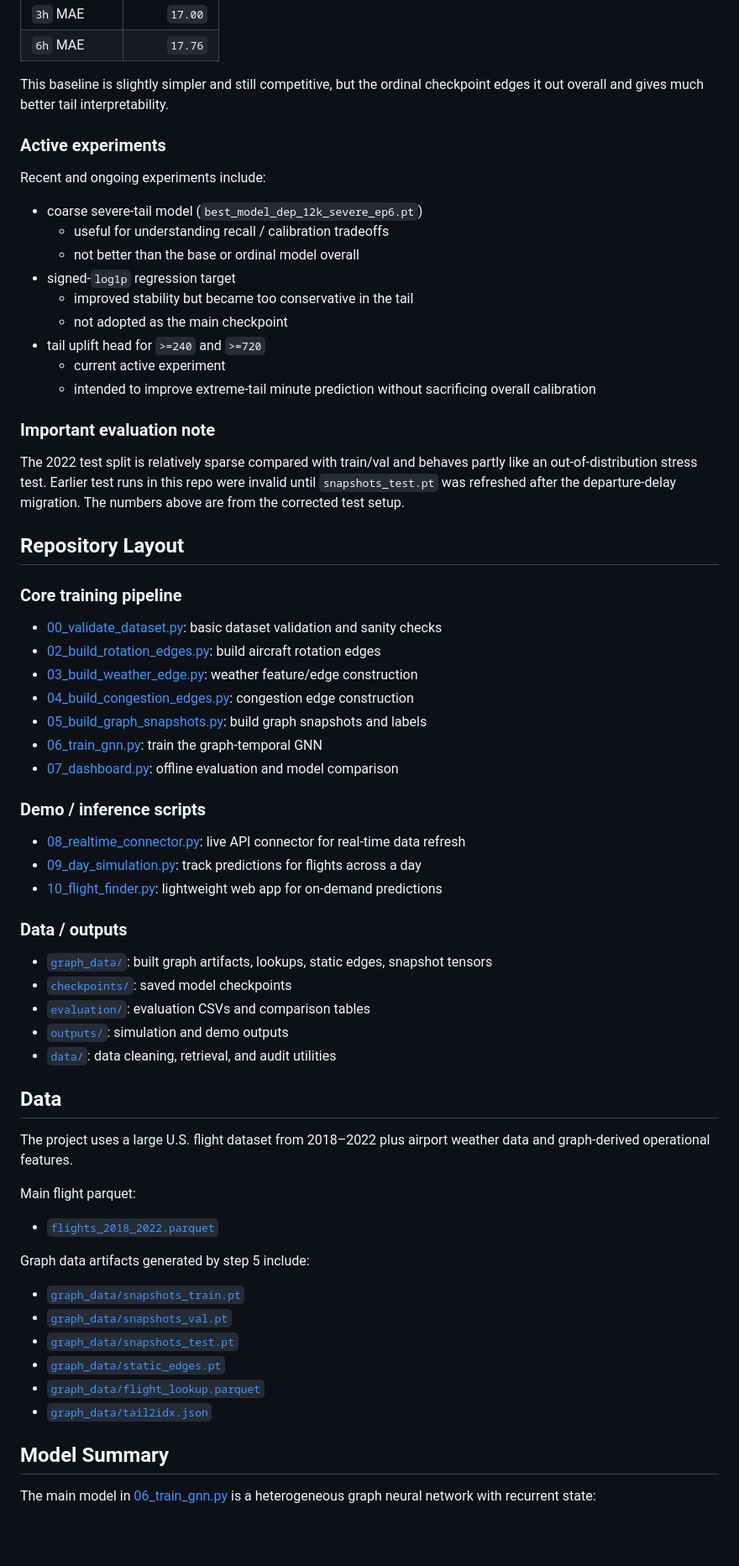
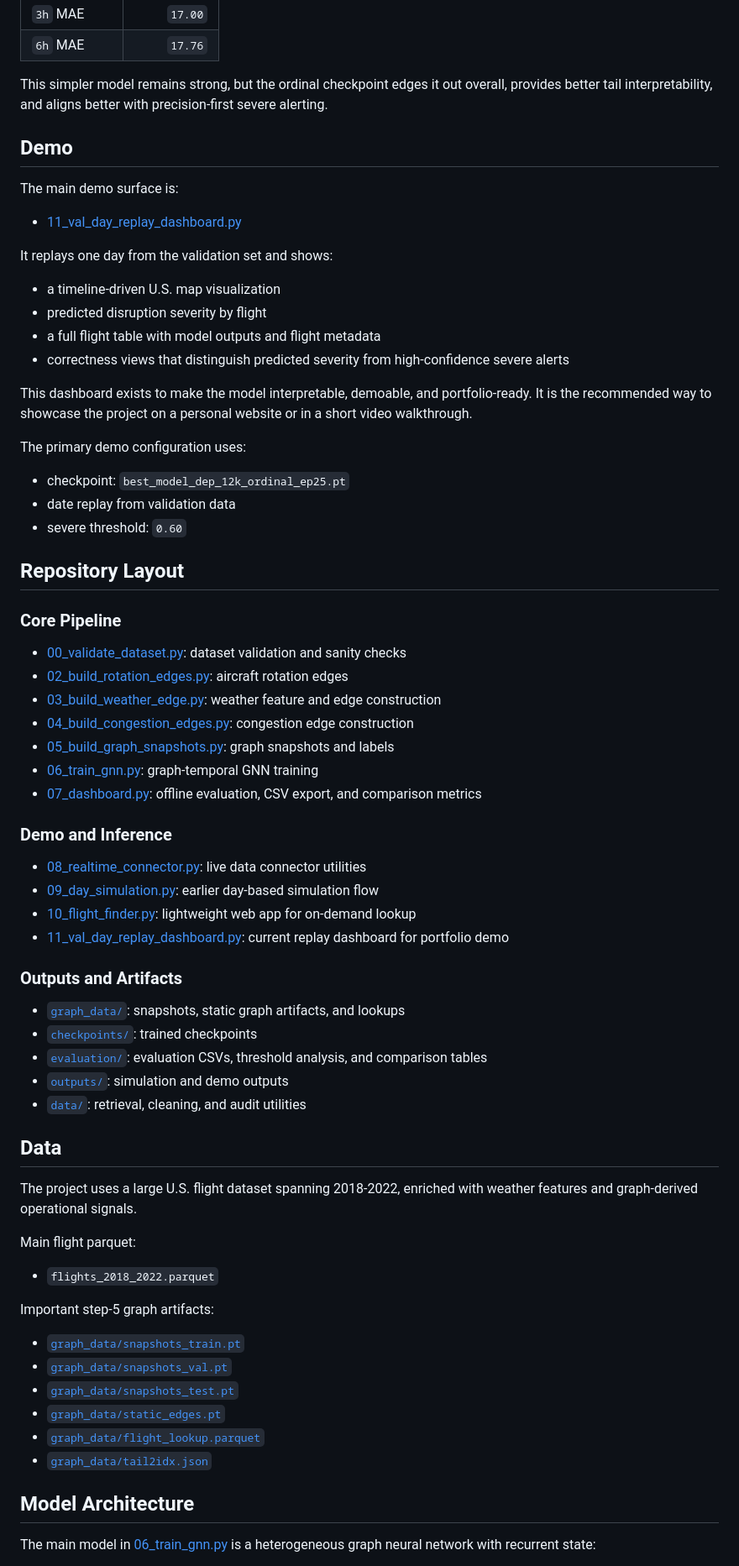
Before and after one commit to jeeven0099/FlightDelay_GNN, a Markdown page: README.md, the part around one of its changes. Shown at 84% size. GitHub-like rendering; blank space fills up the shorter version.

```diff
--- a/README.md
+++ b/README.md
@@ -103,61 +127,65 @@ Corrected departure-delay test performance:
 | `3h` MAE | `17.00` |
 | `6h` MAE | `17.76` |
 
-This baseline is slightly simpler and still competitive, but the ordinal checkpoint edges it out overall and gives much better tail interpretability.
+This simpler model remains strong, but the ordinal checkpoint edges it out overall, provides better tail interpretability, and aligns better with precision-first severe alerting.
 
-### Active experiments
+## Demo
 
-Recent and ongoing experiments include:
+The main demo surface is:
 
-- coarse severe-tail model (`best_model_dep_12k_severe_ep6.pt`)
-  - useful for understanding recall / calibration tradeoffs
-  - not better than the base or ordinal model overall
-- signed-`log1p` regression target
-  - improved stability but became too conservative in the tail
-  - not adopted as the main checkpoint
-- tail uplift head for `>=240` and `>=720`
-  - current active experiment
-  - intended to improve extreme-tail minute prediction without sacrificing overall calibration
+- [11_val_day_replay_dashboard.py](11_val_day_replay_dashboard.py)
 
-### Important evaluation note
+It replays one day from the validation set and shows:
 
-The 2022 test split is relatively sparse compared with train/val and behaves partly like an out-of-distribution stress test. Earlier test runs in this repo were invalid until `snapshots_test.pt` was refreshed after the departure-delay migration. The numbers above are from the corrected test setup.
+- a timeline-driven U.S. map visualization
+- predicted disruption severity by flight
+- a full flight table with model outputs and flight metadata
+- correctness views that distinguish predicted severity from high-confidence severe alerts
+
+This dashboard exists to make the model interpretable, demoable, and portfolio-ready. It is the recommended way to showcase the project on a personal website or in a short video walkthrough.
+
+The primary demo configuration uses:
+
+- checkpoint: `best_model_dep_12k_ordinal_ep25.pt`
+- date replay from validation data
+- severe threshold: `0.60`
 
 ## Repository Layout
 
-### Core training pipeline
+### Core Pipeline
 
-- [00_validate_dataset.py](00_validate_dataset.py): basic dataset validation and sanity checks
-- [02_build_rotation_edges.py](02_build_rotation_edges.py): build aircraft rotation edges
-- [03_build_weather_edge.py](03_build_weather_edge.py): weather feature/edge construction
+- [00_validate_dataset.py](00_validate_dataset.py): dataset validation and sanity checks
+- [02_build_rotation_edges.py](02_build_rotation_edges.py): aircraft rotation edges
+- [03_build_weather_edge.py](03_build_weather_edge.py): weather feature and edge construction
 - [04_build_congestion_edges.py](04_build_congestion_edges.py): congestion edge construction
-- [05_build_graph_snapshots.py](05_build_graph_snapshots.py): build graph snapshots and labels
-- [06_train_gnn.py](06_train_gnn.py): train the graph-temporal GNN
-- [07_dashboard.py](07_dashboard.py): offline evaluation and model comparison
+- [05_build_graph_snapshots.py](05_build_graph_snapshots.py): graph snapshots and labels
+- [06_train_gnn.py](06_train_gnn.py): graph-temporal GNN training
+- [07_dashboard.py](07_dashboard.py): offline evaluation, CSV export, and comparison metrics
 
-### Demo / inference scripts
+### Demo and Inference
 
-- [08_realtime_connector.py](08_realtime_connector.py): live API connector for real-time data refresh
-- [09_day_simulation.py](09_day_simulation.py): track predictions for flights across a day
-- [10_flight_finder.py](10_flight_finder.py): lightweight web app for on-demand predictions
+- [08_realtime_connector.py](08_realtime_connector.py): live data connector utilities
+- [09_day_simulation.py](09_day_simulation.py): earlier day-based simulation flow
+- [10_flight_finder.py](10_flight_finder.py): lightweight web app for on-demand lookup
+- [11_val_day_replay_dashboard.py](11_val_day_replay_dashboard.py): current replay dashboard for portfolio demo
 
-### Data / outputs
+### Outputs and Artifacts
 
-- [`graph_data/`](graph_data): built graph artifacts, lookups, static edges, snapshot tensors
-- [`checkpoints/`](checkpoints): saved model checkpoints
-- [`evaluation/`](evaluation): evaluation CSVs and comparison tables
+- [`graph_data/`](graph_data): snapshots, static graph artifacts, and lookups
+- [`checkpoints/`](checkpoints): trained checkpoints
+- [`evaluation/`](evaluation): evaluation CSVs, threshold analysis, and comparison tables
 - [`outputs/`](outputs): simulation and demo outputs
-- [`data/`](data): data cleaning, retrieval, and audit utilities
+- [`data/`](data): retrieval, cleaning, and audit utilities
 
 ## Data
 
-The project uses a large U.S. flight dataset from 2018–2022 plus airport weather data and graph-derived operational features.
+The project uses a large U.S. flight dataset spanning 2018-2022, enriched with weather features and graph-derived operational signals.
 
 Main flight parquet:
 
-- [`flights_2018_2022.parquet`](flights_2018_2022.parquet)
+- `flights_2018_2022.parquet`
 
-Graph data artifacts generated by step 5 include:
+Important step-5 graph artifacts:
 
 - [`graph_data/snapshots_train.pt`](graph_data/snapshots_train.pt)
 - [`graph_data/snapshots_val.pt`](graph_data/snapshots_val.pt)
@@ -166,7 +194,7 @@ Graph data artifacts generated by step 5 include:
 - [`graph_data/flight_lookup.parquet`](graph_data/flight_lookup.parquet)
 - [`graph_data/tail2idx.json`](graph_data/tail2idx.json)
 
-## Model Summary
+## Model Architecture
 
 The main model in [06_train_gnn.py](06_train_gnn.py) is a heterogeneous graph neural network with recurrent state:
 
```
Also changed, not shown: other parts of README.md (+201 -126 lines).
